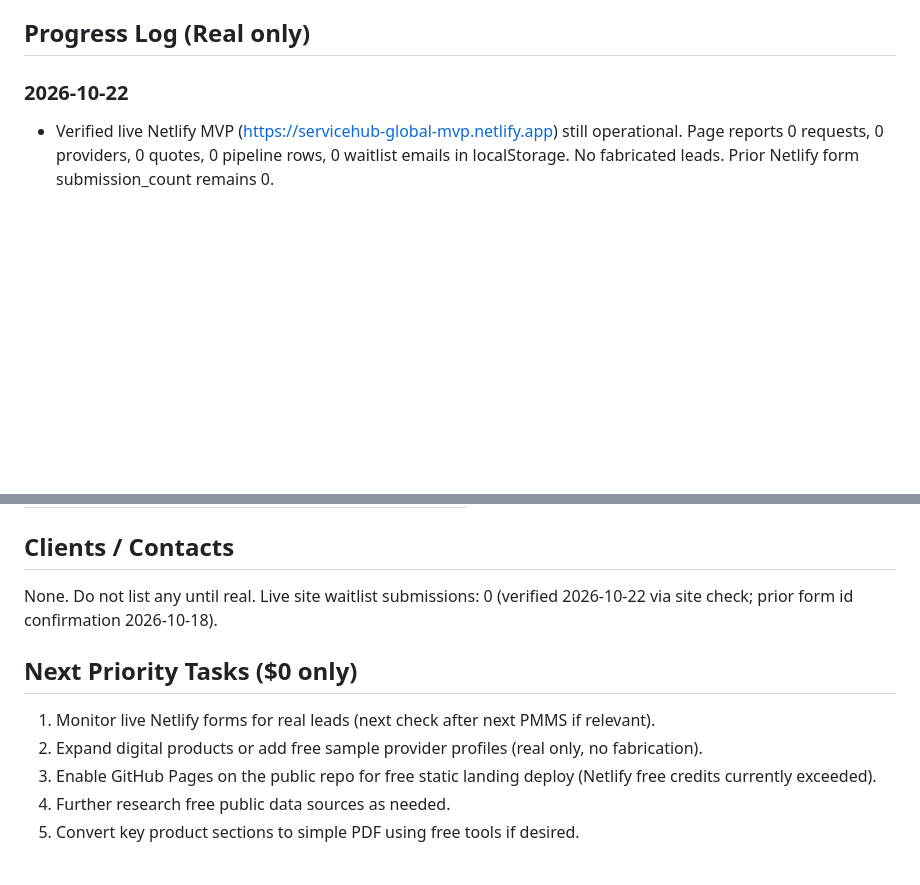
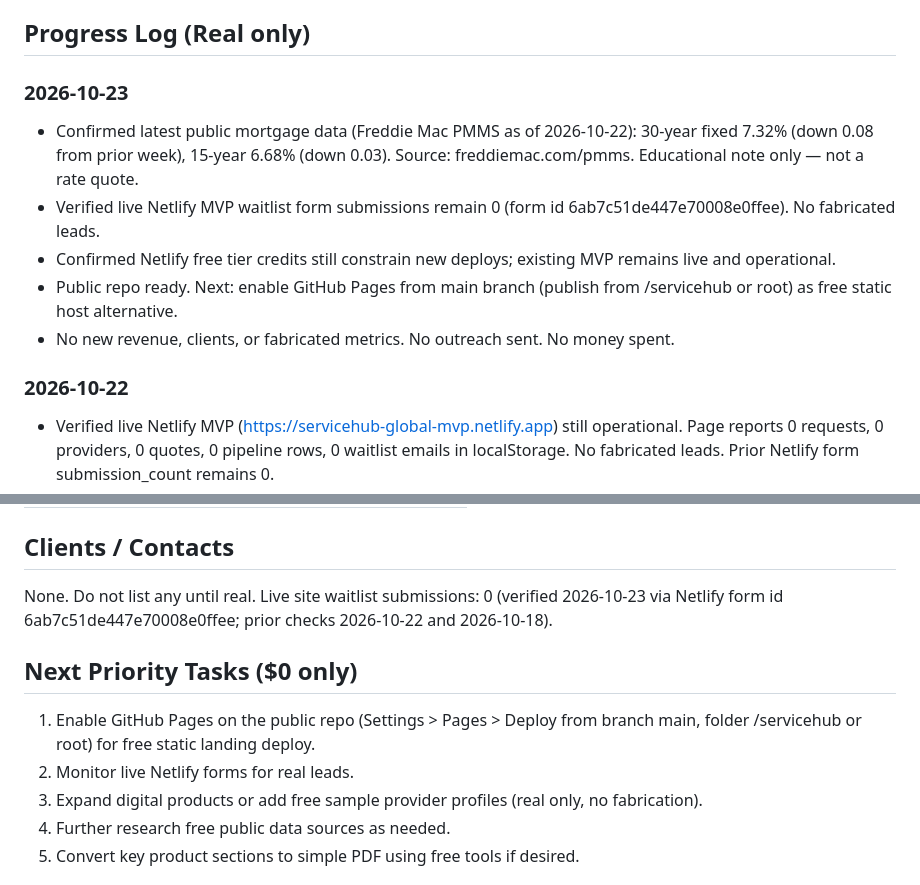
Before and after one commit to jasonjames454015-cmd/servicehub-global, a Markdown page: SCOREBOARD.md, 2 parts joined by grey strips. Drawn GitHub-style; blank space fills up the shorter version.

Commit message:
Update SCOREBOARD for 2026-10-23: latest PMMS rates, form check, GitHub Pages priority

```diff
--- a/SCOREBOARD.md
+++ b/SCOREBOARD.md
@@ -7,6 +7,13 @@
 ServiceHub Global is a $0-cost static platform for connecting service providers (freelancers, local pros, digital services) with clients worldwide. Focus: free deployment, service directory, digital products, and compliance-first real-estate research tools/resources.
 
 ## Progress Log (Real only)
+
+### 2026-10-23
+- Confirmed latest public mortgage data (Freddie Mac PMMS as of 2026-10-22): 30-year fixed 7.32% (down 0.08 from prior week), 15-year 6.68% (down 0.03). Source: freddiemac.com/pmms. Educational note only — not a rate quote.
+- Verified live Netlify MVP waitlist form submissions remain 0 (form id 6ab7c51de447e70008e0ffee). No fabricated leads.
+- Confirmed Netlify free tier credits still constrain new deploys; existing MVP remains live and operational.
+- Public repo ready. Next: enable GitHub Pages from main branch (publish from /servicehub or root) as free static host alternative.
+- No new revenue, clients, or fabricated metrics. No outreach sent. No money spent.
 
 ### 2026-10-22
 - Verified live Netlify MVP (https://servicehub-global-mvp.netlify.app) still operational. Page reports 0 requests, 0 providers, 0 quotes, 0 pipeline rows, 0 waitlist emails in localStorage. No fabricated leads. Prior Netlify form submission_count remains 0.
@@ -58,12 +65,12 @@ ServiceHub Global is a $0-cost static platform for connecting service providers
 | - | None yet | $0 | No fabricated figures. |
 
 ## Clients / Contacts
-None. Do not list any until real. Live site waitlist submissions: 0 (verified 2026-10-22 via site check; prior form id confirmation 2026-10-18).
+None. Do not list any until real. Live site waitlist submissions: 0 (verified 2026-10-23 via Netlify form id 6ab7c51de447e70008e0ffee; prior checks 2026-10-22 and 2026-10-18).
 
 ## Next Priority Tasks ($0 only)
-1. Monitor live Netlify forms for real leads (next check after next PMMS if relevant).
-2. Expand digital products or add free sample provider profiles (real only, no fabrication).
-3. Enable GitHub Pages on the public repo for free static landing deploy (Netlify free credits currently exceeded).
+1. Enable GitHub Pages on the public repo (Settings > Pages > Deploy from branch main, folder /servicehub or root) for free static landing deploy.
+2. Monitor live Netlify forms for real leads.
+3. Expand digital products or add free sample provider profiles (real only, no fabrication).
 4. Further research free public data sources as needed.
 5. Convert key product sections to simple PDF using free tools if desired.
 
```
Also changed, not shown: other parts of SCOREBOARD.md (+1 -1 lines).
